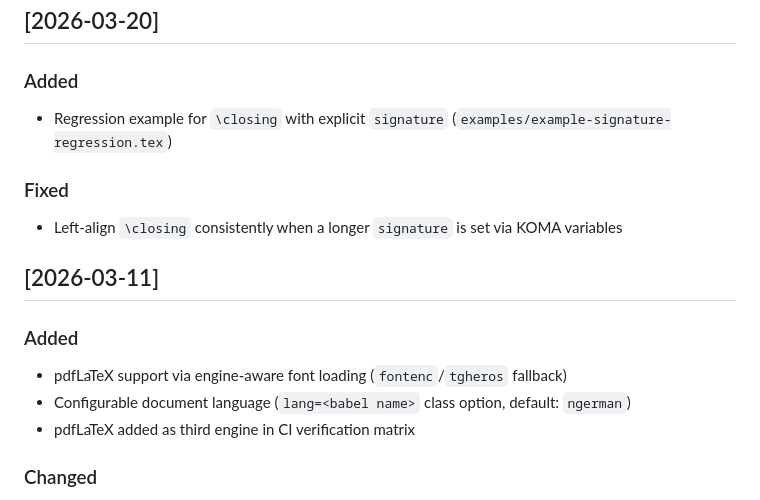
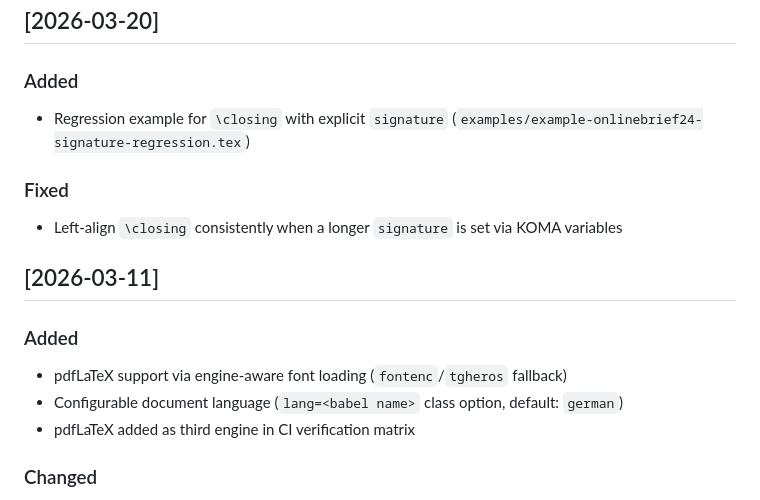
Before and after one commit to frluciano/latex-onlinebrief24, a Markdown page: CHANGELOG.md, the part around the change. GitHub-like rendering.

```diff
--- a/CHANGELOG.md
+++ b/CHANGELOG.md
@@ -8,7 +8,7 @@ and this project uses date-based versioning aligned with CTAN releases (YYYY-MM-
 ## [2026-03-20]
 
 ### Added
-- Regression example for `\closing` with explicit `signature` (`examples/example-signature-regression.tex`)
+- Regression example for `\closing` with explicit `signature` (`examples/example-onlinebrief24-signature-regression.tex`)
 
 ### Fixed
 - Left-align `\closing` consistently when a longer `signature` is set via KOMA variables
@@ -17,7 +17,7 @@ and this project uses date-based versioning aligned with CTAN releases (YYYY-MM-
 
 ### Added
 - pdfLaTeX support via engine-aware font loading (`fontenc`/`tgheros` fallback)
-- Configurable document language (`lang=<babel name>` class option, default: `ngerman`)
+- Configurable document language (`lang=<babel name>` class option, default: `german`)
 - pdfLaTeX added as third engine in CI verification matrix
 
 ### Changed
```
Also changed, not shown: README.md (+13 -13 lines), ctan/README.md (+10 -2 lines), docs/assets/example-onlinebrief24-basic.png (renamed from docs/assets/example-basic.png), docs/assets/example-onlinebrief24-modern-blue.png (renamed from docs/assets/example-modern-blue.png), 21 other files.
